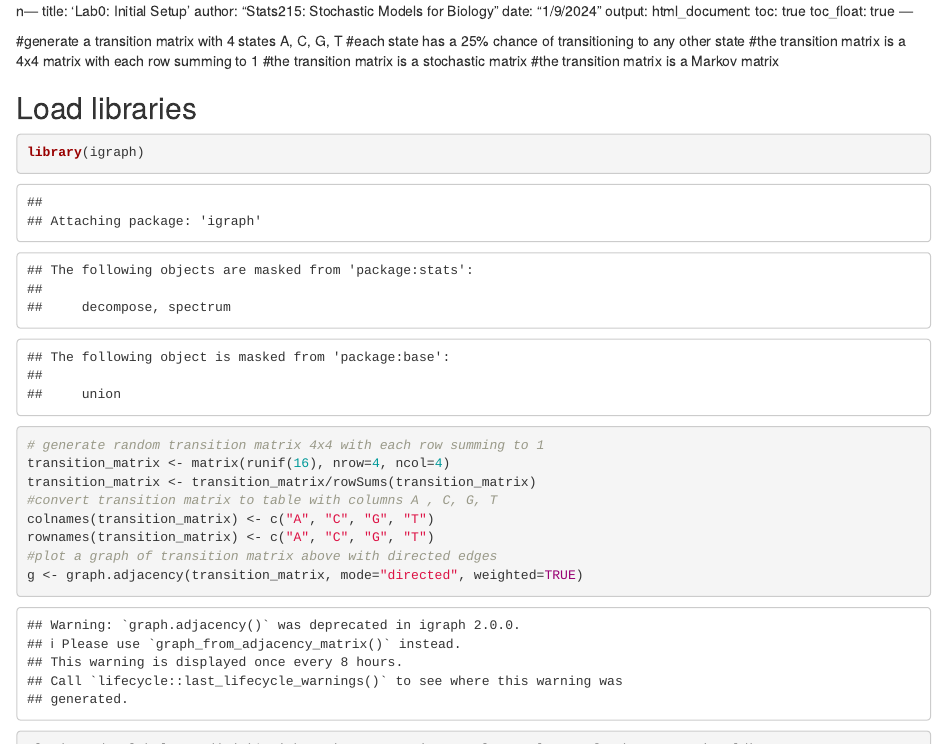
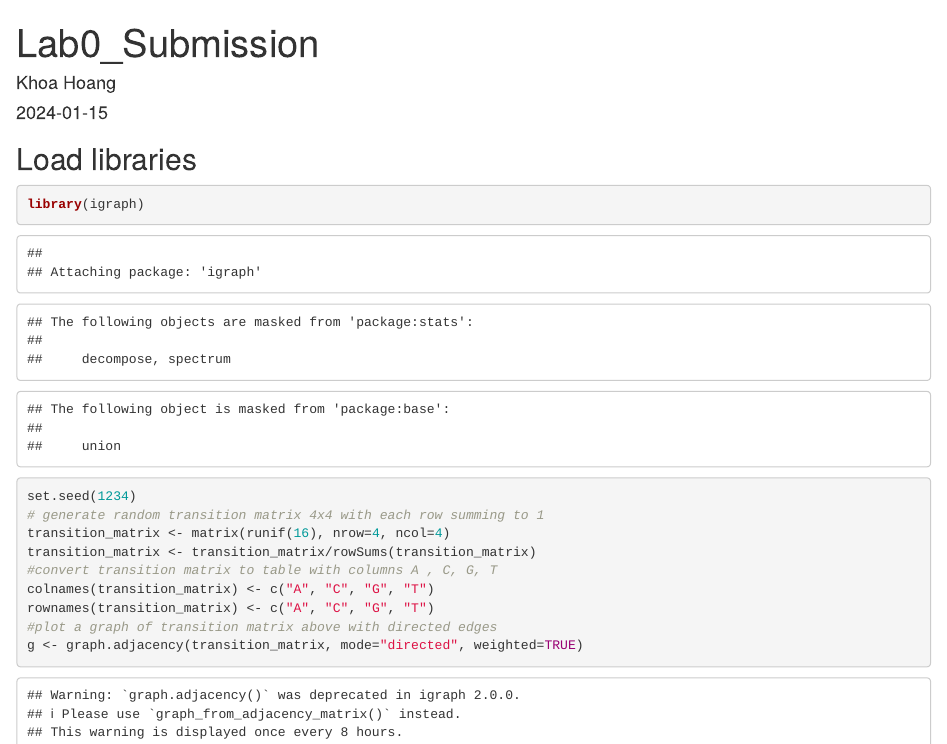
Before and after one commit to khoa-yelo/STATS215, an R Markdown document (Lab0/Lab0_submission.rmd): the page in a window 1100 px wide, from its top, and a second part further down, joined at a grey line. Rendered offline with R 4.5, knitr and Pandoc, with nearby package versions; code that draws random numbers runs with fixed seeds of ours.

Commit message:
Update Lab0 files

````diff
--- a/Lab0/Lab0_KhoaHoang.rmd
+++ b/Lab0/Lab0_submission.rmd
@@ -1,22 +1,13 @@
-n---
-title: 'Lab0: Initial Setup'
-author: "Stats215: Stochastic Models for Biology"
-date: "1/9/2024"
-output:
-  html_document:
-    toc: true
-    toc_float: true
+---
+title: "Lab0_Submission"
+author: "Khoa Hoang"
+date: "`r Sys.Date()`"
+output: html_document
 ---
 
 ```{r setup, include=FALSE}
 knitr::opts_chunk$set(echo = TRUE)
 ```
-
-#generate a transition matrix with 4 states A, C, G, T
-#each state has a 25% chance of transitioning to any other state
-#the transition matrix is a 4x4 matrix with each row summing to 1
-#the transition matrix is a stochastic matrix
-#the transition matrix is a Markov matrix
 
 ## Load libraries
 ```{r}
@@ -24,6 +15,7 @@ library(igraph)
 ```
 
 ```{r}
+set.seed(1234)
 # generate random transition matrix 4x4 with each row summing to 1
 transition_matrix <- matrix(runif(16), nrow=4, ncol=4)
 transition_matrix <- transition_matrix/rowSums(transition_matrix)
````
Also changed, not shown: Lab0/Lab0_submission.html.
